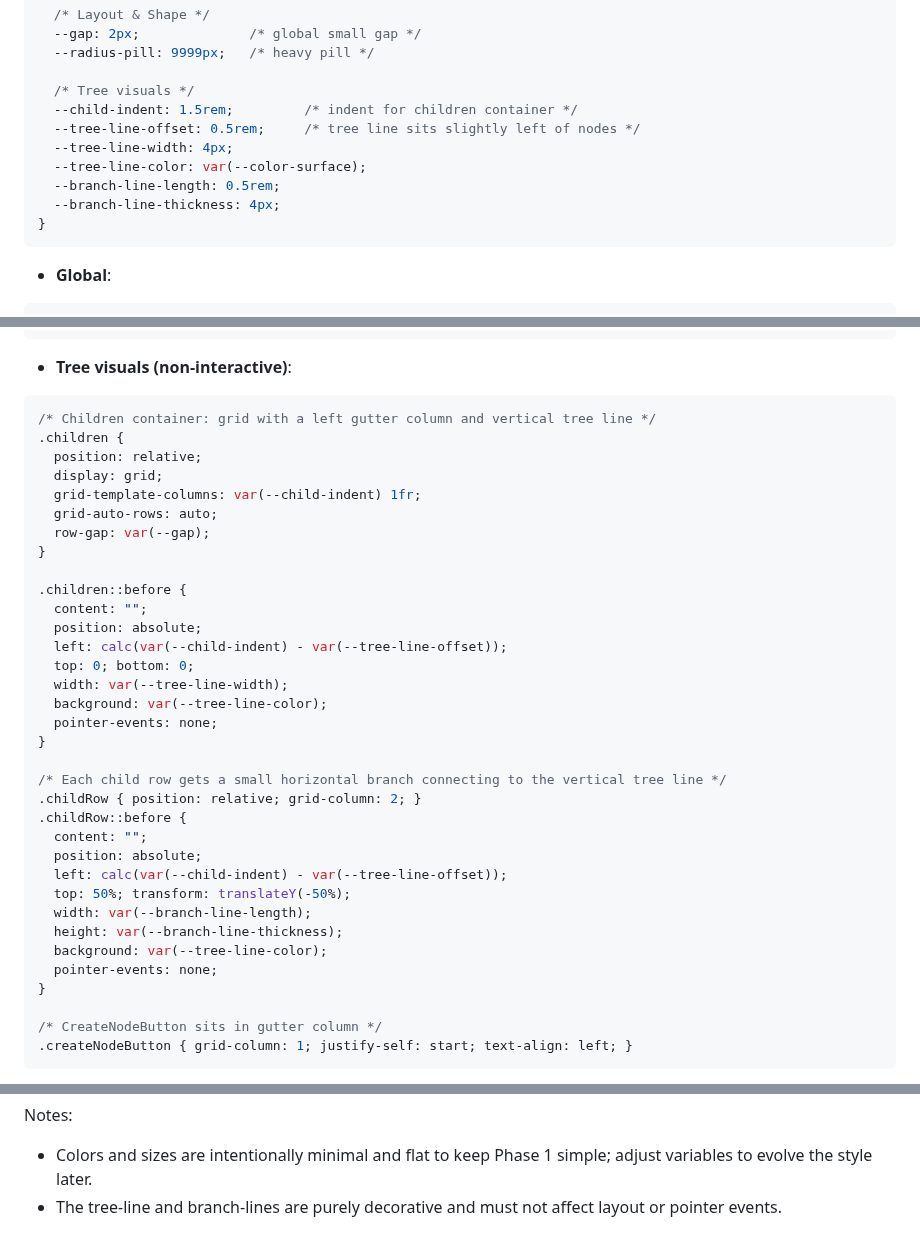
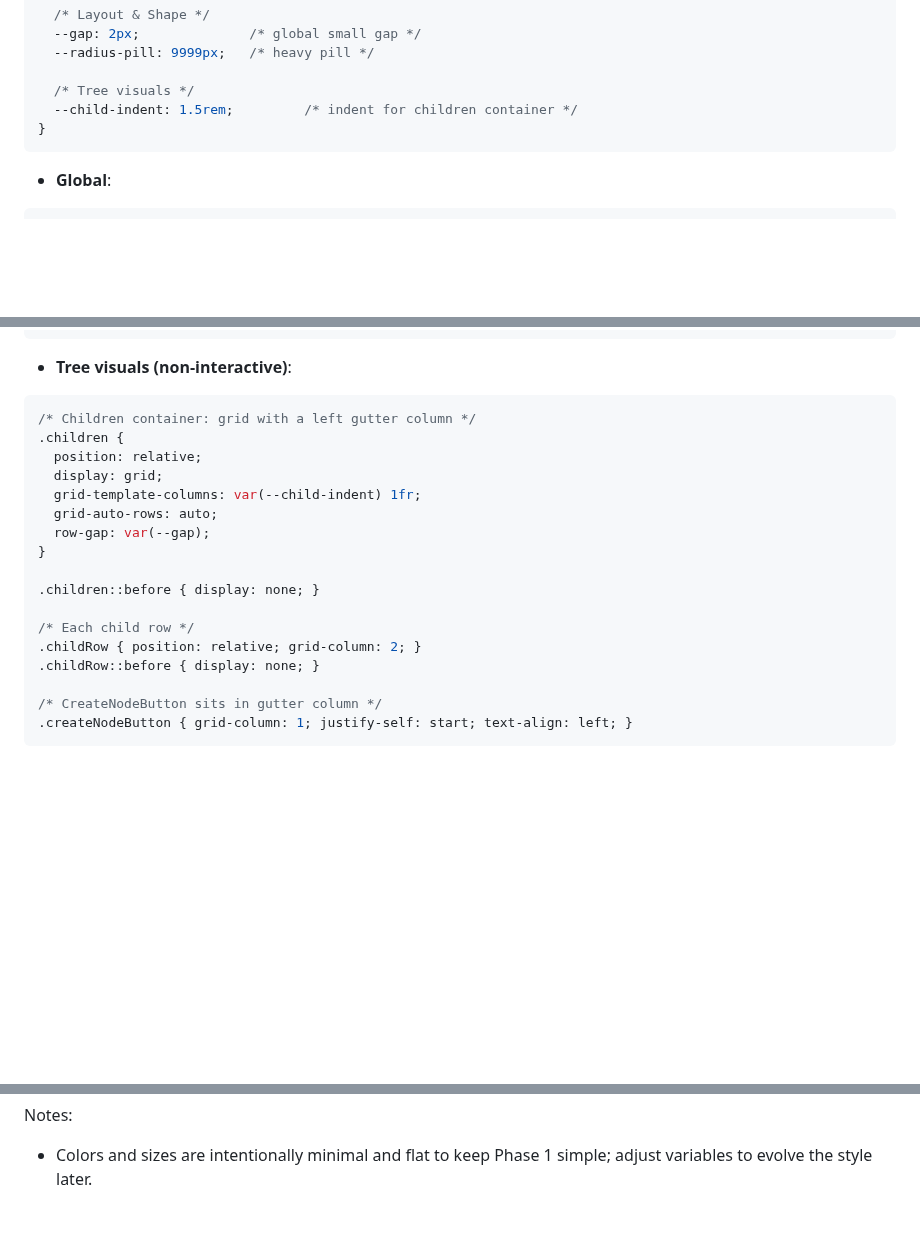
Before and after one commit to blarvin/complete-maintenance-management, a Markdown page: SPECIFICATION.md, 3 parts joined by grey strips. Rendered like a GitHub page; blank space fills up the shorter version.

Commit message:
In SPEC, rremoved treeline and branchline features

````diff
--- a/SPECIFICATION.md
+++ b/SPECIFICATION.md
@@ -355,11 +355,6 @@ Indexes:
 
   /* Tree visuals */
   --child-indent: 1.5rem;         /* indent for children container */
-  --tree-line-offset: 0.5rem;     /* tree line sits slightly left of nodes */
-  --tree-line-width: 4px;
-  --tree-line-color: var(--color-surface);
-  --branch-line-length: 0.5rem;
-  --branch-line-thickness: 4px;
 }
 ```
 
@@ -412,7 +407,7 @@ html, body {
 
 - **Tree visuals (non-interactive)**:
 ```css
-/* Children container: grid with a left gutter column and vertical tree line */
+/* Children container: grid with a left gutter column */
 .children {
   position: relative;
   display: grid;
@@ -421,28 +416,11 @@ html, body {
   row-gap: var(--gap);
 }
 
-.children::before {
-  content: "";
-  position: absolute;
-  left: calc(var(--child-indent) - var(--tree-line-offset));
-  top: 0; bottom: 0;
-  width: var(--tree-line-width);
-  background: var(--tree-line-color);
-  pointer-events: none;
-}
+.children::before { display: none; }
 
-/* Each child row gets a small horizontal branch connecting to the vertical tree line */
+/* Each child row */
 .childRow { position: relative; grid-column: 2; }
-.childRow::before {
-  content: "";
-  position: absolute;
-  left: calc(var(--child-indent) - var(--tree-line-offset));
-  top: 50%; transform: translateY(-50%);
-  width: var(--branch-line-length);
-  height: var(--branch-line-thickness);
-  background: var(--tree-line-color);
-  pointer-events: none;
-}
+.childRow::before { display: none; }
 
 /* CreateNodeButton sits in gutter column */
 .createNodeButton { grid-column: 1; justify-self: start; text-align: left; }
@@ -465,4 +443,3 @@ html, body {
 
 Notes:
 - Colors and sizes are intentionally minimal and flat to keep Phase 1 simple; adjust variables to evolve the style later.
-- The tree-line and branch-lines are purely decorative and must not affect layout or pointer events.
````
